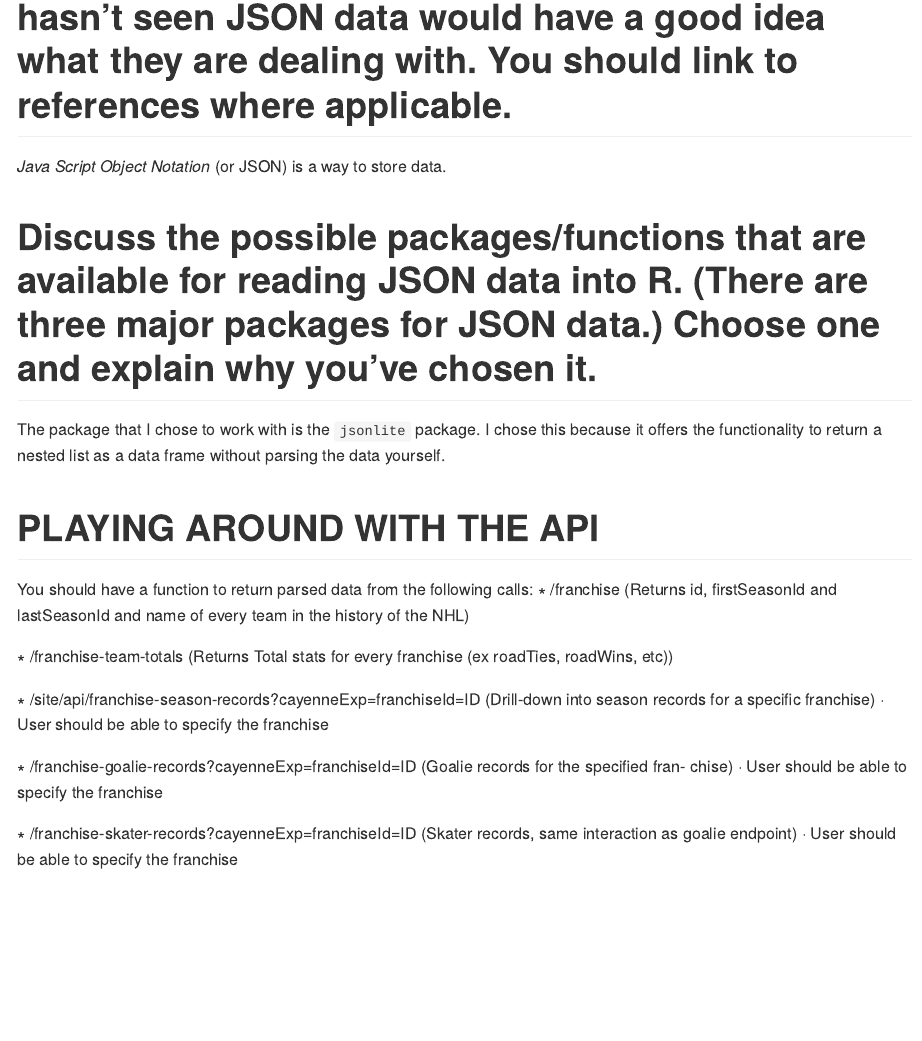
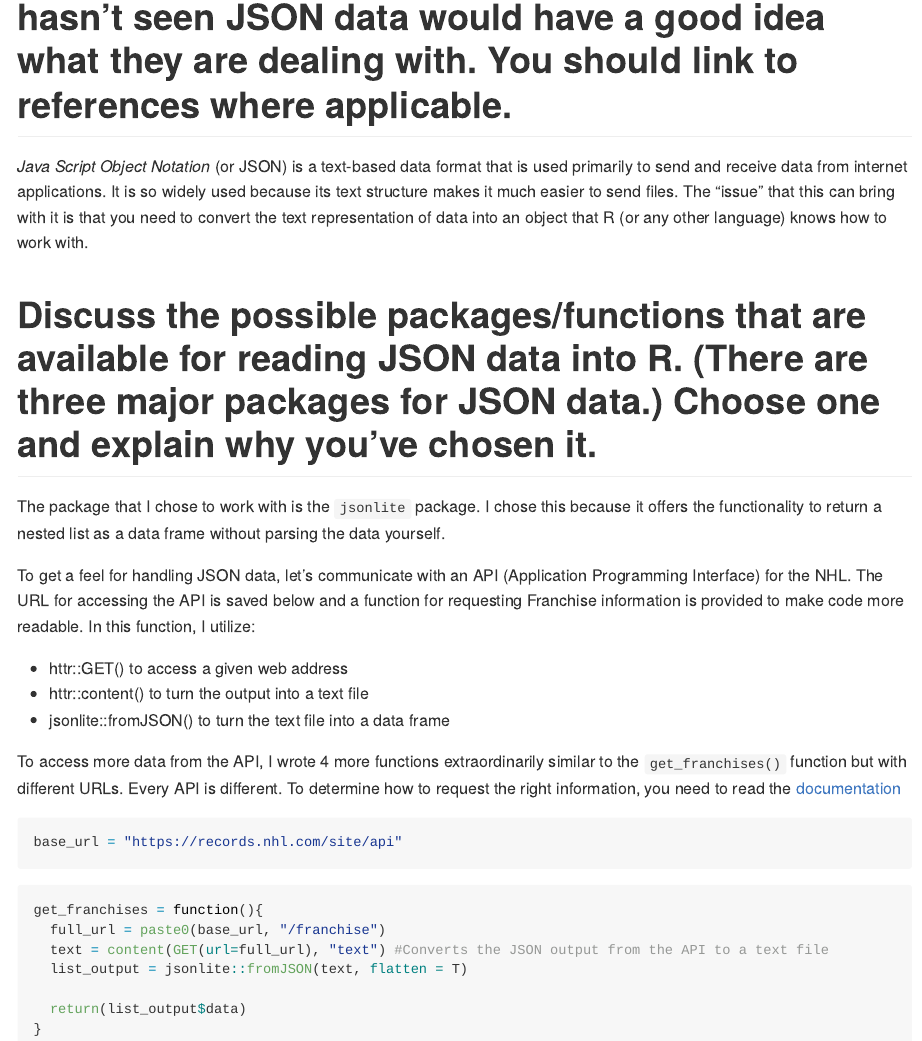
Before and after one commit to rwest-ncsu/558-Project-1, an R Markdown document (README.Rmd): the page in a window 1100 px wide, from 300 px down. The pictures show the output file README.md that the author committed with the source, drawn offline in the style of GitHub.

Commit message:
Text updates

````diff
--- a/README.Rmd
+++ b/README.Rmd
@@ -18,7 +18,7 @@ library(httr)
 
 # Describe JSON data. What is it, where does it get used, and why is it a good way to store data? This should be detailed enough that someone that hasn’t seen JSON data would have a good idea what they are dealing with. You should link to references where applicable.
 
-*Java Script Object Notation* (or JSON) is a way to store data.
+*Java Script Object Notation* (or JSON) is a text-based data format that is used primarily to send and receive data from internet applications. It is so widely used because its text structure makes it much easier to send files. The "issue" that this can bring with it is that you need to convert the text representation of data into an object that R (or any other language) knows how to work with.
 
 
 
@@ -34,18 +34,20 @@ The package that I chose to work with is the `jsonlite` package. I chose this be
 
 
 
+To get a feel for handling JSON data, let's communicate with an API (Application Programming Interface) for the NHL. The URL for accessing the API is saved below and a function for requesting Franchise information is provided to make code more readable. In this function, I utilize:
 
-# PLAYING AROUND WITH THE API
-```{r}
+* httr::GET() to access a given web address
+* httr::content() to turn the output into a text file
+* jsonlite::fromJSON() to turn the text file into a data frame
+
+To access more data from the API, I wrote 4 more functions extraordinarily similar to the `get_franchises()` function but with different URLs. Every API is different, so to determine how to request the right information, you need to read the [documentation](https://gitlab.com/dword4/nhlapi/-/blob/master/records-api.md).
+```{r, echo=T}
 base_url = "https://records.nhl.com/site/api"
 ```
 
 
-You should have a function to return parsed data from the following calls:
-∗ /franchise (Returns id, firstSeasonId and lastSeasonId and name of every team in the history
-of the NHL)
 
-```{r}
+```{r, echo=T}
 get_franchises = function(){
   full_url = paste0(base_url, "/franchise")
   text = content(GET(url=full_url), "text") #Converts the JSON output from the API to a text file
@@ -56,7 +58,7 @@ get_franchises = function(){
 ```
 
 
-∗ /franchise-team-totals (Returns Total stats for every franchise (ex roadTies, roadWins, etc))
+
 ```{r}
 get_franchise_totals = function(){
   full_url = paste0(base_url, "/franchise-team-totals")
@@ -68,8 +70,6 @@ get_franchise_totals = function(){
 ```
 
 
-∗ /site/api/franchise-season-records?cayenneExp=franchiseId=ID (Drill-down into season records for a specific franchise)
-· User should be able to specify the franchise
 
 ```{r}
 get_season_records = function(id){
@@ -83,10 +83,6 @@ get_season_records = function(id){
 
 
 
-
-∗ /franchise-goalie-records?cayenneExp=franchiseId=ID (Goalie records for the specified fran- chise)
-· User should be able to specify the franchise
-
 ```{r}
 get_goalie_records = function(id){
   full_url = paste0(base_url, "/franchise-goalie-records?cayenneExp=franchiseId=", id)
@@ -99,9 +95,6 @@ get_goalie_records = function(id){
 
 
 
-∗ /franchise-skater-records?cayenneExp=franchiseId=ID (Skater records, same interaction as goalie endpoint)
-· User should be able to specify the franchise
-
 ```{r}
 get_skater_records = function(id){
   full_url = paste0(base_url, "/franchise-skater-records?cayenneExp=franchiseId=", "id")
````
Also changed, not shown: README.md.
